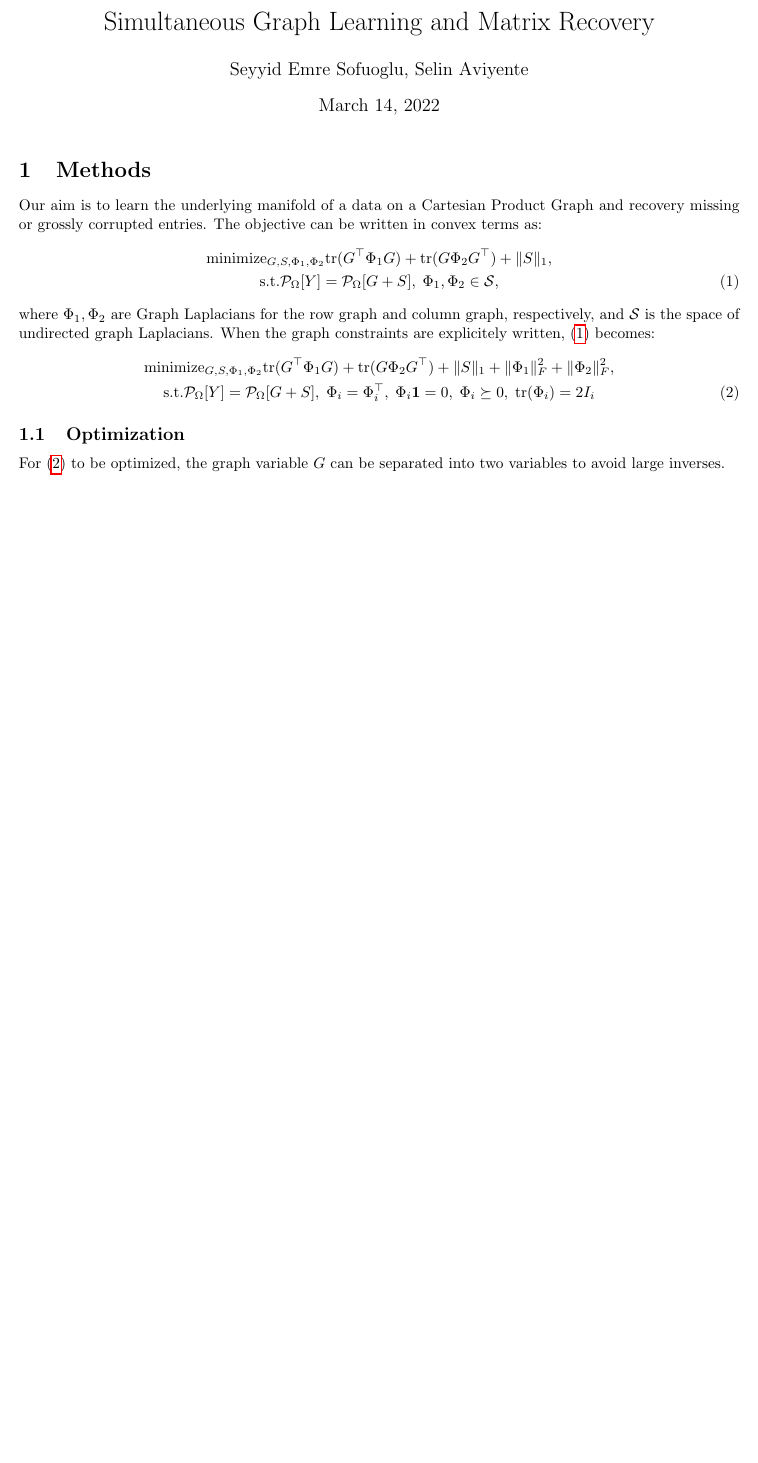
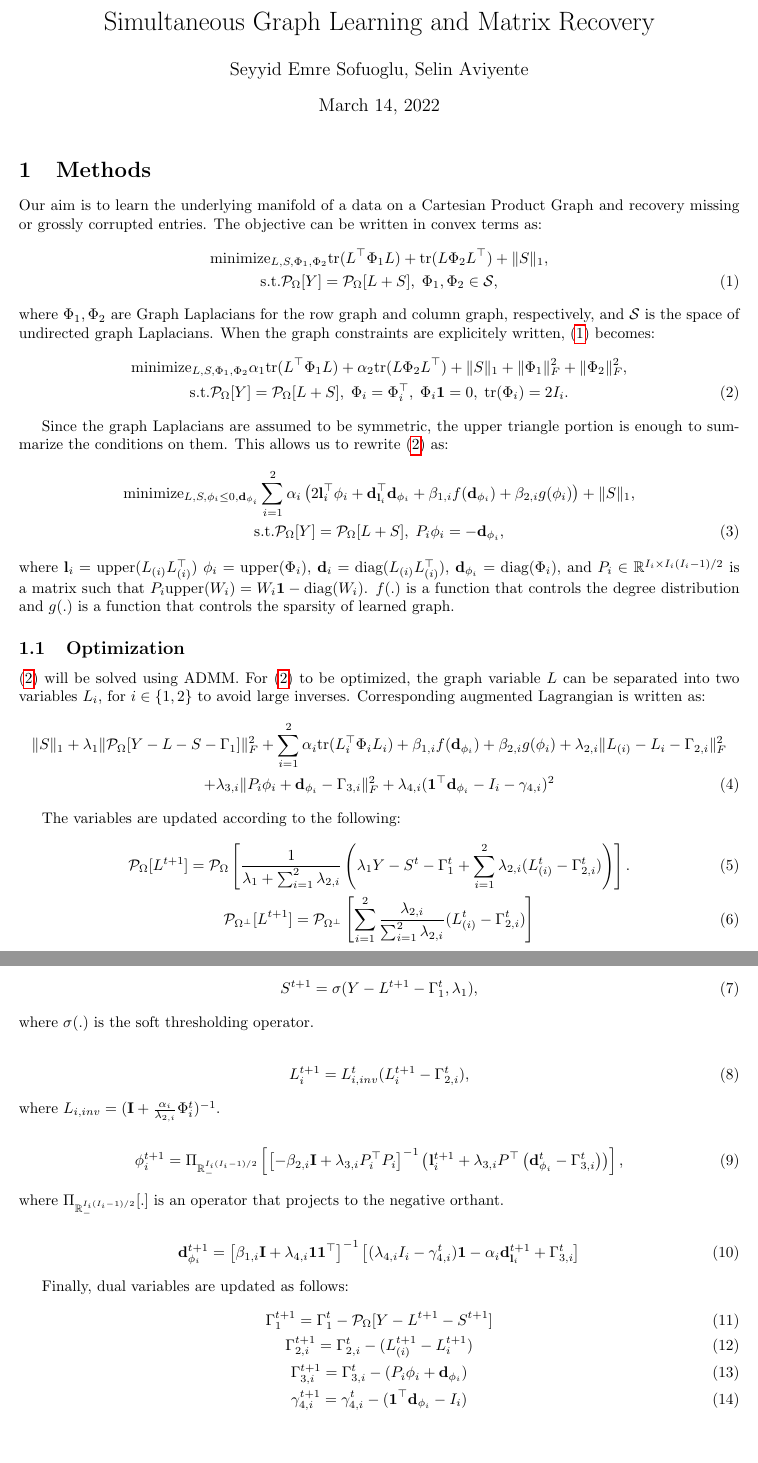
Before and after one commit to mrsfgl/sim_gr_lrn_m_rec, a LaTeX document (Paper/main.tex, which reads Paper/style_commands.sty): part of the page before the commit and two parts of pages 1 and 2 of 2 after it, the two joined at a grey line, cut so that both start at the same text, the shorter picture padded with empty space. Compiled offline with pdfLaTeX.

Commit message:
3.14 update. Objectie and optimization on paper.

```diff
--- a/Paper/main.tex
+++ b/Paper/main.tex
@@ -11,17 +11,63 @@
 \section{Methods}
 Our aim is to learn the underlying manifold of a data on a Cartesian Product Graph and recovery missing or grossly corrupted entries. The objective can be written in convex terms as:
 \begin{gather}
-    \text{minimize}_{G, S, \Phi_1, \Phi_2}\mathrm{tr}(G^\top \Phi_1 G) + \mathrm{tr}(G \Phi_2 G^\top) + \|S\|_1, \nonumber \\ \text{s.t.} \P_{\Omega}[Y] = \P_{\Omega}[G + S], \; \Phi_1, \Phi_2 \in \S,
+    \text{minimize}_{L, S, \Phi_1, \Phi_2}\mathrm{tr}(L^\top \Phi_1 L) + \mathrm{tr}(L \Phi_2 L^\top) + \|S\|_1, \nonumber \\ \text{s.t.} \P_{\Omega}[Y] = \P_{\Omega}[L + S], \; \Phi_1, \Phi_2 \in \S,
     \label{eq:objective}
 \end{gather}
 where $\Phi_1, \Phi_2$ are Graph Laplacians for the row graph and column graph, respectively, and $\S$ is the space of undirected graph Laplacians. When the graph constraints are explicitely written, \eqref{eq:objective} becomes:
 \begin{gather}
-    \text{minimize}_{G, S, \Phi_1, \Phi_2}\mathrm{tr}(G^\top \Phi_1 G) + \mathrm{tr}(G \Phi_2 G^\top) + \|S\|_1 + \|\Phi_1\|_F^2+ \|\Phi_2\|_F^2, \nonumber\\ \text{s.t.} \P_{\Omega}[Y] = \P_{\Omega}[G + S], \; \Phi_i=\Phi_i^\top, \; \Phi_i\mathbf{1} = 0, \; \Phi_i\succeq 0, \; \mathrm{tr}(\Phi_i)=2I_i
+    \text{minimize}_{L, S, \Phi_1, \Phi_2}\alpha_1\mathrm{tr}(L^\top \Phi_1 L) + \alpha_2\mathrm{tr}(L \Phi_2 L^\top) + \|S\|_1 + \|\Phi_1\|_F^2+ \|\Phi_2\|_F^2, \nonumber\\ \text{s.t.} \P_{\Omega}[Y] = \P_{\Omega}[L + S], \; \Phi_i=\Phi_i^\top, \; \Phi_i\mathbf{1} = 0, \; \mathrm{tr}(\Phi_i)=2I_i.
     \label{eq:objective_gr}
 \end{gather}
 
+Since the graph Laplacians are assumed to be symmetric, the upper triangle portion is enough to summarize the conditions on them. This allows us to rewrite \eqref{eq:objective_gr} as:
+\begin{gather}
+    \text{minimize}_{L, S, \phi_i\leq 0, \d_{\phi_i}} \sum_{i=1}^2\alpha_i\left(2\l_i^\top \phi_i + \d_{\l_i}^\top \d_{\phi_i}+\beta_{1,i}f(\d_{\phi_i})+\beta_{2,i} g(\phi_i) \right) + \|S\|_1, \nonumber\\ \text{s.t.} \P_{\Omega}[Y] = \P_{\Omega}[L + S], \; P_i \phi_i = -\d_{\phi_i},
+\end{gather}
+where $\l_i=\upper(L_{(i)} L_{(i)}^\top)$ $\phi_i=\upper(\Phi_i)$, $\d_i=\diag(L_{(i)} L_{(i)}^\top)$, $\d_{\phi_i} = \diag(\Phi_i)$, and $P_i\in\R^{I_i\times I_i(I_i-1)/2}$ is a matrix such that $P_i \upper(W_i) = W_i\mathbf{1}-\diag(W_i)$. $f(.)$ is a function that controls the degree distribution and $g(.)$ is a function that controls the sparsity of learned graph.
+
 \subsection{Optimization}
-For \eqref{eq:objective_gr} to be optimized, the graph variable $G$ can be separated into two variables to avoid large inverses.
+\eqref{eq:objective_gr} will be solved using ADMM. For \eqref{eq:objective_gr} to be optimized, the graph variable $L$ can be separated into two variables $L_i$, for $i\in\{1,2\}$ to avoid large inverses. Corresponding augmented Lagrangian is written as:
+\begin{gather}
+    \|S\|_1+\lambda_1\|\P_{\Omega}[Y - L - S-\Gamma_1]\|_F^2 + \sum_{i=1}^2\alpha_{i}\mathrm{tr}(L_{i}^\top \Phi_i L_{i}) + \beta_{1,i}f(\d_{\phi_i})+\beta_{2,i}g(\phi_i)+\lambda_{2,i}\|L_{(i)}-L_i-\Gamma_{2,i}\|_F^2\nonumber\\
+    + \lambda_{3,i}\|P_i\phi_{i}+\d_{\phi_i}-\Gamma_{3,i}\|_F^2+ \lambda_{4,i}(\mathbf{1}^\top \d_{\phi_i}-I_i-\gamma_{4,i})^2
+\end{gather}
+
+The variables are updated according to the following:
+\begin{gather}
+    \P_{\Omega}[L^{t+1}] = \P_{\Omega}\left[\frac{1}{\lambda_1+\sum_{i=1}^2\lambda_{2,i}} \left( \lambda_1Y-S^t-\Gamma_1^t+\sum_{i=1}^2\lambda_{2,i}(L_{(i)}^t-\Gamma_{2,i}^t)\right)\right]. \\
+    \P_{\Omega^\perp}[L^{t+1}] = \P_{\Omega^\perp}\left[\sum_{i=1}^2\frac{\lambda_{2,i}}{\sum_{i=1}^2\lambda_{2,i}}(L_{(i)}^t-\Gamma_{2,i}^t)\right]
+\end{gather}
+
+\begin{gather}
+    S^{t+1} = \sigma(Y-L^{t+1}-\Gamma_1^t, \lambda_1),
+\end{gather}
+where $\sigma(.)$ is the soft thresholding operator.
+
+\begin{gather}
+    L_i^{t+1} = L_{i,inv}^t(L_i^{t+1}-\Gamma_{2,i}^t),
+\end{gather}
+where $L_{i,inv} = (\I+\frac{\alpha_i}{\lambda_{2,i}}\Phi_i^t)^{-1}$.
+
+
+\begin{gather}
+    \phi_i^{t+1} = \Pi_{\R^{I_i(I_i-1)/2}_{-}}\left[ \left[-\beta_{2,i}\I+\lambda_{3,i}P_{i}^\top P_i\right]^{-1}\left(\l_i^{t+1}+\lambda_{3,i}P^\top\left(\d_{\phi_i}^t-\Gamma_{3,i}^t\right)\right) \right],
+\end{gather}
+where $\Pi_{\R^{I_i(I_i-1)/2}_{-}}[.]$ is an operator that projects to the negative orthant.
+
+\begin{gather}
+    \d_{\phi_i}^{t+1} = \left[\beta_{1,i}\I+\lambda_{4,i}\mathbf{1}\mathbf{1}^\top\right]^{-1}\left[(\lambda_{4,i}I_i-\gamma_{4,i}^t)\mathbf{1}-\alpha_{i}\d_{\l_i}^{t+1}+\Gamma_{3,i}^t\right]
+\end{gather}
+
+Finally, dual variables are updated as follows:
+\begin{gather}
+    \Gamma_1^{t+1} = \Gamma_1^{t} - \P_{\Omega}[Y-L^{t+1}-S^{t+1}] \\
+    \Gamma_{2,i}^{t+1} = \Gamma_{2,i}^{t} - (L_{(i)}^{t+1}-L_i^{t+1}) \\
+    \Gamma_{3,i}^{t+1} = \Gamma_{3,i}^{t} - (P_i\phi_i+\d_{\phi_i}) \\
+    \gamma_{4,i}^{t+1} = \gamma_{4,i}^{t} - (\mathbf{1}^\top \d_{\phi_i}-I_i)
+\end{gather}
+
+
 
 % \bibliographystyle{IEEEtran}
 % \bibliography{ref}
--- a/Paper/style_commands.sty
+++ b/Paper/style_commands.sty
@@ -23,6 +23,8 @@
 \def\m{\mathbf{m}}
 \def\a{\mathbf{a}}
 \def\b{\mathbf{b}}
+\def\d{\mathbf{d}}
+\def\l{\mathbf{l}}
 \def\t{\mathbf{t}}
 \def\tim{\times_3^1}
 \def\x{\mathbf{x}}
@@ -66,3 +68,5 @@
 \def\off{\mathrm{off}}
 \def\tdt{\times\dots\times}
 \def\tdst{\times_3^1\dots\times_3^1}
+\def\upper{\text{upper}}
+\def\diag{\text{diag}}
```
Also changed, not shown: Paper/main.pdf, README.md, 5 other files.
